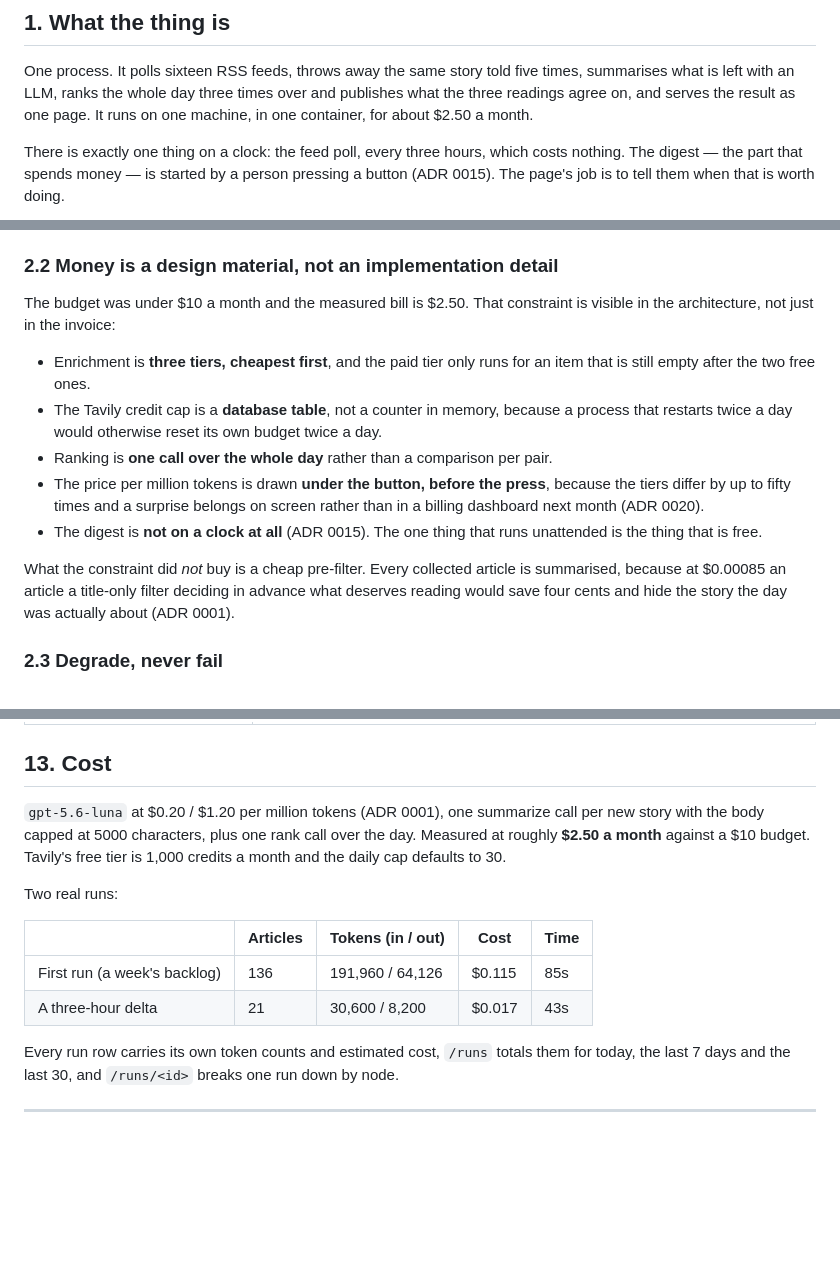
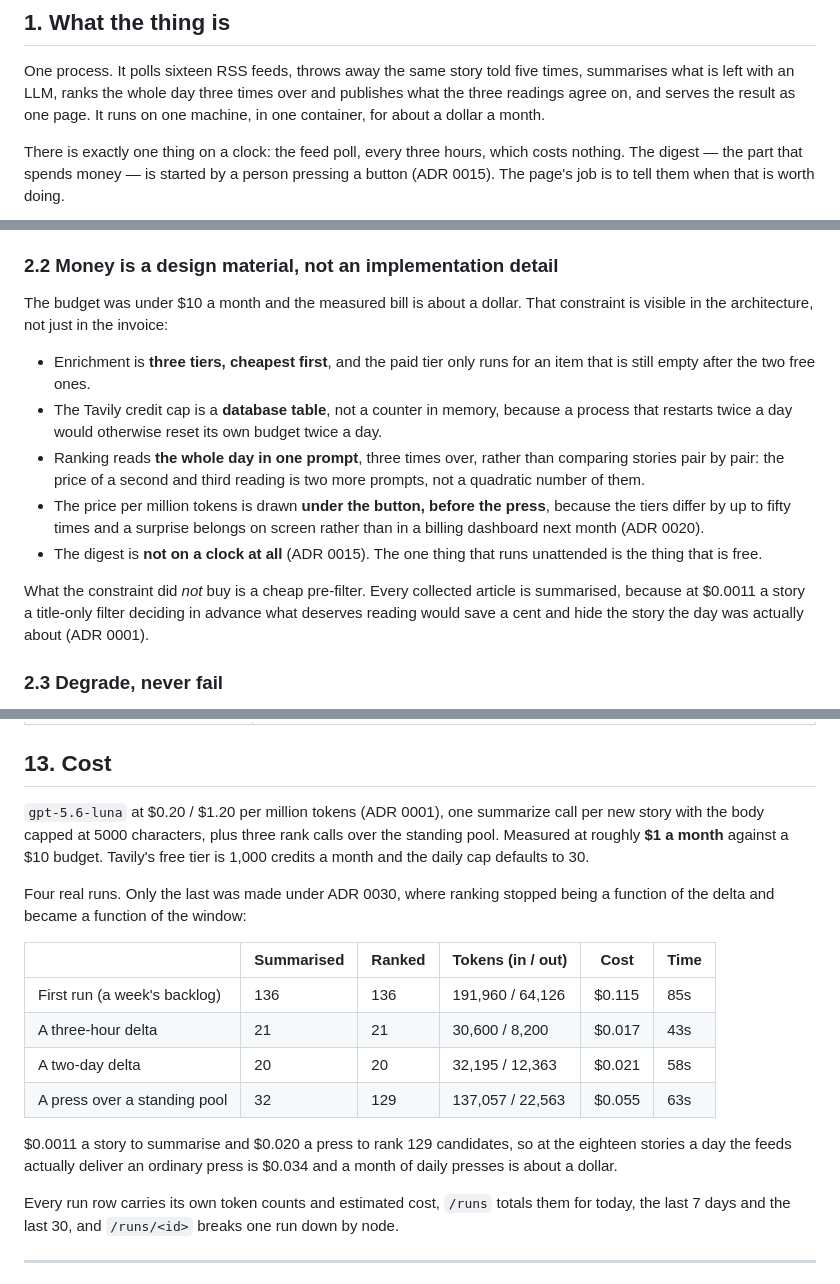
Before and after one commit to brkakyldz/ai-research-agent, a Markdown page: docs/HOW-IT-WORKS.md, 3 parts joined by grey strips. Drawn GitHub-style; blank space fills up the shorter version.

```diff
--- a/docs/HOW-IT-WORKS.md
+++ b/docs/HOW-IT-WORKS.md
@@ -26,7 +26,7 @@ at line 0007 of the table in §17.
 One process. It polls sixteen RSS feeds, throws away the same story told five
 times, summarises what is left with an LLM, ranks the whole day three times over
 and publishes what the three readings agree on, and serves the result as one
-page. It runs on one machine, in one container, for about $2.50 a month.
+page. It runs on one machine, in one container, for about a dollar a month.
 
 There is exactly one thing on a clock: the feed poll, every three hours, which
 costs nothing. The digest — the part that spends money — is started by a person
@@ -77,7 +77,7 @@ were deleted for saying it twice.
 
 ### 2.2 Money is a design material, not an implementation detail
 
-The budget was under $10 a month and the measured bill is $2.50. That constraint
+The budget was under $10 a month and the measured bill is about a dollar. That constraint
 is visible in the architecture, not just in the invoice:
 
 - Enrichment is **three tiers, cheapest first**, and the paid tier only runs for
@@ -85,7 +85,9 @@ is visible in the architecture, not just in the invoice:
 - The Tavily credit cap is a **database table**, not a counter in memory, because
   a process that restarts twice a day would otherwise reset its own budget twice
   a day.
-- Ranking is **one call over the whole day** rather than a comparison per pair.
+- Ranking reads **the whole day in one prompt**, three times over, rather than
+  comparing stories pair by pair: the price of a second and third reading is two
+  more prompts, not a quadratic number of them.
 - The price per million tokens is drawn **under the button, before the press**,
   because the tiers differ by up to fifty times and a surprise belongs on screen
   rather than in a billing dashboard next month (ADR 0020).
@@ -93,9 +95,9 @@ is visible in the architecture, not just in the invoice:
   unattended is the thing that is free.
 
 What the constraint did *not* buy is a cheap pre-filter. Every collected article
-is summarised, because at $0.00085 an article a title-only filter deciding in
-advance what deserves reading would save four cents and hide the story the day
-was actually about (ADR 0001).
+is summarised, because at $0.0011 a story a title-only filter deciding in
+advance what deserves reading would save a cent and hide the story the day was
+actually about (ADR 0001).
 
 ### 2.3 Degrade, never fail
 
@@ -1026,16 +1028,23 @@ The reasoning behind the page is choices 0008–0024 in §17; the short version:
 ## 13. Cost
 
 `gpt-5.6-luna` at $0.20 / $1.20 per million tokens (ADR 0001), one summarize call
-per new story with the body capped at 5000 characters, plus one rank call over the
-day. Measured at roughly **$2.50 a month** against a $10 budget. Tavily's free
-tier is 1,000 credits a month and the daily cap defaults to 30.
+per new story with the body capped at 5000 characters, plus three rank calls over
+the standing pool. Measured at roughly **$1 a month** against a $10 budget.
+Tavily's free tier is 1,000 credits a month and the daily cap defaults to 30.
 
-Two real runs:
+Four real runs. Only the last was made under ADR 0030, where ranking stopped being
+a function of the delta and became a function of the window:
 
-| | Articles | Tokens (in / out) | Cost | Time |
-|---|---|---|---|---|
-| First run (a week's backlog) | 136 | 191,960 / 64,126 | $0.115 | 85s |
-| A three-hour delta | 21 | 30,600 / 8,200 | $0.017 | 43s |
+| | Summarised | Ranked | Tokens (in / out) | Cost | Time |
+|---|---|---|---|---|---|
+| First run (a week's backlog) | 136 | 136 | 191,960 / 64,126 | $0.115 | 85s |
+| A three-hour delta | 21 | 21 | 30,600 / 8,200 | $0.017 | 43s |
+| A two-day delta | 20 | 20 | 32,195 / 12,363 | $0.021 | 58s |
+| A press over a standing pool | 32 | 129 | 137,057 / 22,563 | $0.055 | 63s |
+
+$0.0011 a story to summarise and $0.020 a press to rank 129 candidates, so at the
+eighteen stories a day the feeds actually deliver an ordinary press is $0.034 and
+a month of daily presses is about a dollar.
 
 Every run row carries its own token counts and estimated cost, `/runs` totals them
 for today, the last 7 days and the last 30, and `/runs/<id>` breaks one run down by
```
Also changed, not shown: README.md (+17 -9 lines).
